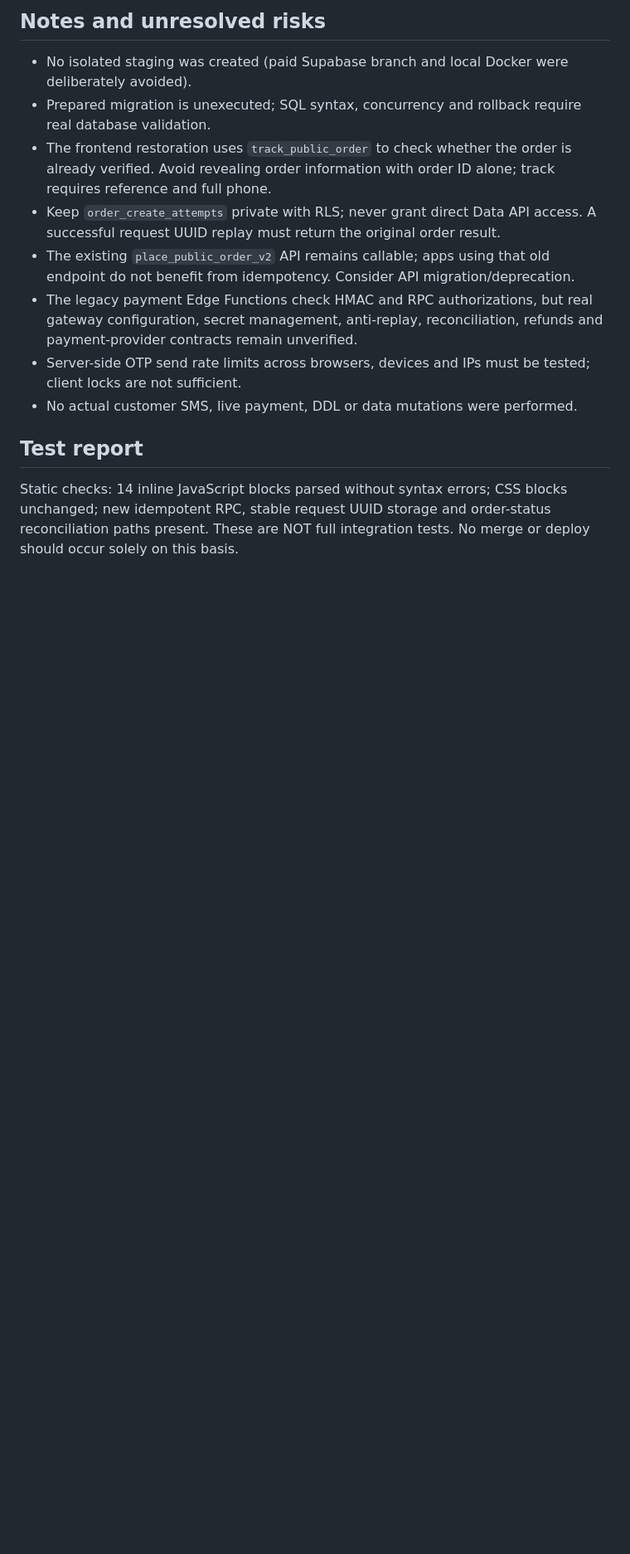
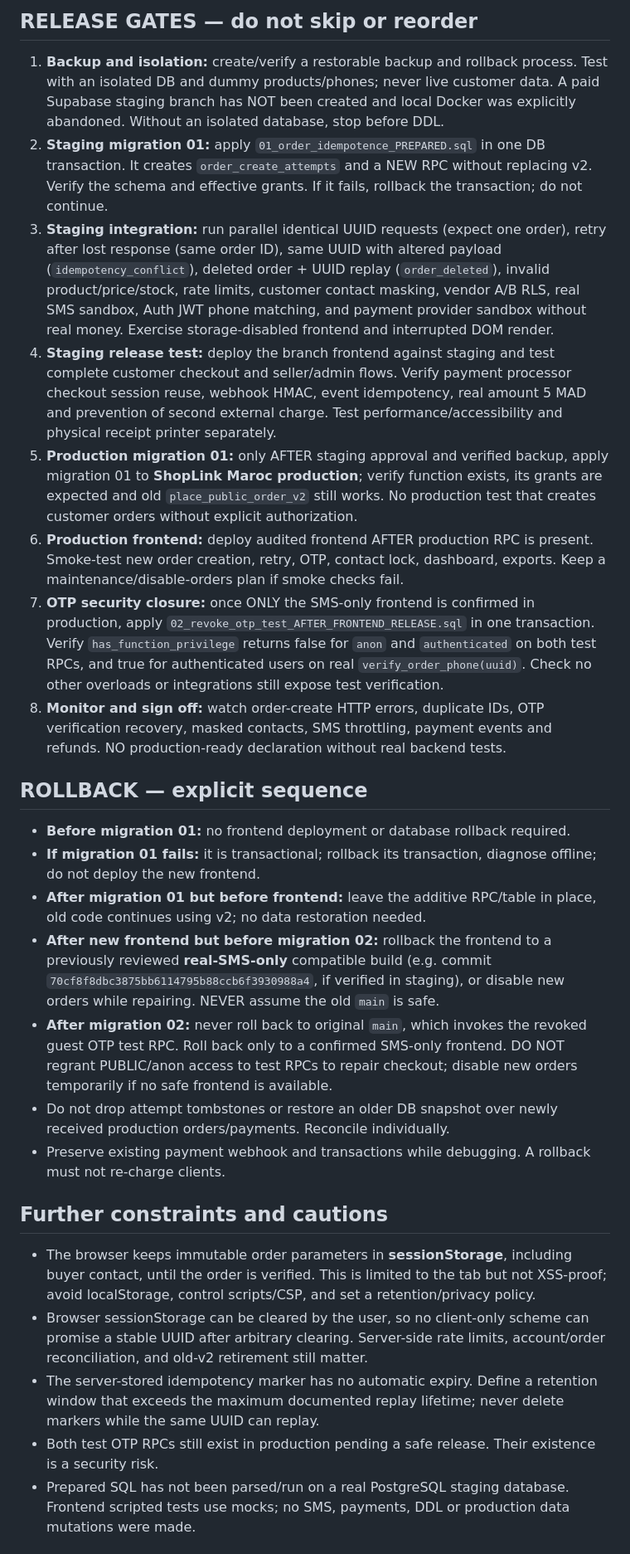
Before and after one commit to simo73989-bit/shoplink-maroc, a Markdown page: supabase/changes/RELEASE_NOTES.md, the part around one of its changes. Shown at 83% size. Drawn GitHub-style; blank space fills up the shorter version.

```diff
--- a/supabase/changes/RELEASE_NOTES.md
+++ b/supabase/changes/RELEASE_NOTES.md
@@ -19,13 +24,27 @@ Status: **PREPARED, NOT DEPLOYED**. Production `main`, Supabase database and Ver
 
-## Notes and unresolved risks
-- No isolated staging was created (paid Supabase branch and local Docker were deliberately avoided).
-- Prepared migration is unexecuted; SQL syntax, concurrency and rollback require real database validation.
-- The frontend restoration uses `track_public_order` to check whether the order is already verified. Avoid revealing order information with order ID alone; track requires reference and full phone.
-- Keep `order_create_attempts` private with RLS; never grant direct Data API access. A successful request UUID replay must return the original order result.
-- The existing `place_public_order_v2` API remains callable; apps using that old endpoint do not benefit from idempotency. Consider API migration/deprecation.
-- The legacy payment Edge Functions check HMAC and RPC authorizations, but real gateway configuration, secret management, anti-replay, reconciliation, refunds and payment-provider contracts remain unverified.
-- Server-side OTP send rate limits across browsers, devices and IPs must be tested; client locks are not sufficient.
-- No actual customer SMS, live payment, DDL or data mutations were performed.
+## RELEASE GATES — do not skip or reorder
+1. **Backup and isolation:** create/verify a restorable backup and rollback process. Test with an isolated DB and dummy products/phones; never live customer data. A paid Supabase staging branch has NOT been created and local Docker was explicitly abandoned. Without an isolated database, stop before DDL.
+2. **Staging migration 01:** apply `01_order_idempotence_PREPARED.sql` in one DB transaction. It creates `order_create_attempts` and a NEW RPC without replacing v2. Verify the schema and effective grants. If it fails, rollback the transaction; do not continue.
+3. **Staging integration:** run parallel identical UUID requests (expect one order), retry after lost response (same order ID), same UUID with altered payload (`idempotency_conflict`), deleted order + UUID replay (`order_deleted`), invalid product/price/stock, rate limits, customer contact masking, vendor A/B RLS, real SMS sandbox, Auth JWT phone matching, and payment provider sandbox without real money. Exercise storage-disabled frontend and interrupted DOM render.
+4. **Staging release test:** deploy the branch frontend against staging and test complete customer checkout and seller/admin flows. Verify payment processor checkout session reuse, webhook HMAC, event idempotency, real amount 5 MAD and prevention of second external charge. Test performance/accessibility and physical receipt printer separately.
+5. **Production migration 01:** only AFTER staging approval and verified backup, apply migration 01 to **ShopLink Maroc production**; verify function exists, its grants are expected and old `place_public_order_v2` still works. No production test that creates customer orders without explicit authorization.
+6. **Production frontend:** deploy audited frontend AFTER production RPC is present. Smoke-test new order creation, retry, OTP, contact lock, dashboard, exports. Keep a maintenance/disable-orders plan if smoke checks fail.
+7. **OTP security closure:** once ONLY the SMS-only frontend is confirmed in production, apply `02_revoke_otp_test_AFTER_FRONTEND_RELEASE.sql` in one transaction. Verify `has_function_privilege` returns false for `anon` and `authenticated` on both test RPCs, and true for authenticated users on real `verify_order_phone(uuid)`. Check no other overloads or integrations still expose test verification.
+8. **Monitor and sign off:** watch order-create HTTP errors, duplicate IDs, OTP verification recovery, masked contacts, SMS throttling, payment events and refunds. NO production-ready declaration without real backend tests.
 
-## Test report
-Static checks: 14 inline JavaScript blocks parsed without syntax errors; CSS blocks unchanged; new idempotent RPC, stable request UUID storage and order-status reconciliation paths present. These are NOT full integration tests. No merge or deploy should occur solely on this basis.
+## ROLLBACK — explicit sequence
+- **Before migration 01:** no frontend deployment or database rollback required.
+- **If migration 01 fails:** it is transactional; rollback its transaction, diagnose offline; do not deploy the new frontend.
+- **After migration 01 but before frontend:** leave the additive RPC/table in place, old code continues using v2; no data restoration needed.
+- **After new frontend but before migration 02:** rollback the frontend to a previously reviewed **real-SMS-only** compatible build (e.g. commit `70cf8f8dbc3875bb6114795b88ccb6f3930988a4`, if verified in staging), or disable new orders while repairing. NEVER assume the old `main` is safe.
+- **After migration 02:** never roll back to original `main`, which invokes the revoked guest OTP test RPC. Roll back only to a confirmed SMS-only frontend. DO NOT regrant PUBLIC/anon access to test RPCs to repair checkout; disable new orders temporarily if no safe frontend is available.
+- Do not drop attempt tombstones or restore an older DB snapshot over newly received production orders/payments. Reconcile individually.
+- Preserve existing payment webhook and transactions while debugging. A rollback must not re-charge clients.
+
+## Further constraints and cautions
+- The browser keeps immutable order parameters in **sessionStorage**, including buyer contact, until the order is verified. This is limited to the tab but not XSS-proof; avoid localStorage, control scripts/CSP, and set a retention/privacy policy.
+- Browser sessionStorage can be cleared by the user, so no client-only scheme can promise a stable UUID after arbitrary clearing. Server-side rate limits, account/order reconciliation, and old-v2 retirement still matter.
+- The server-stored idempotency marker has no automatic expiry. Define a retention window that exceeds the maximum documented replay lifetime; never delete markers while the same UUID can replay.
+- Both test OTP RPCs still exist in production pending a safe release. Their existence is a security risk.
+- Prepared SQL has not been parsed/run on a real PostgreSQL staging database. Frontend scripted tests use mocks; no SMS, payments, DDL or production data mutations were made.
+
```
Also changed, not shown: other parts of supabase/changes/RELEASE_NOTES.md (+25 -15 lines).
